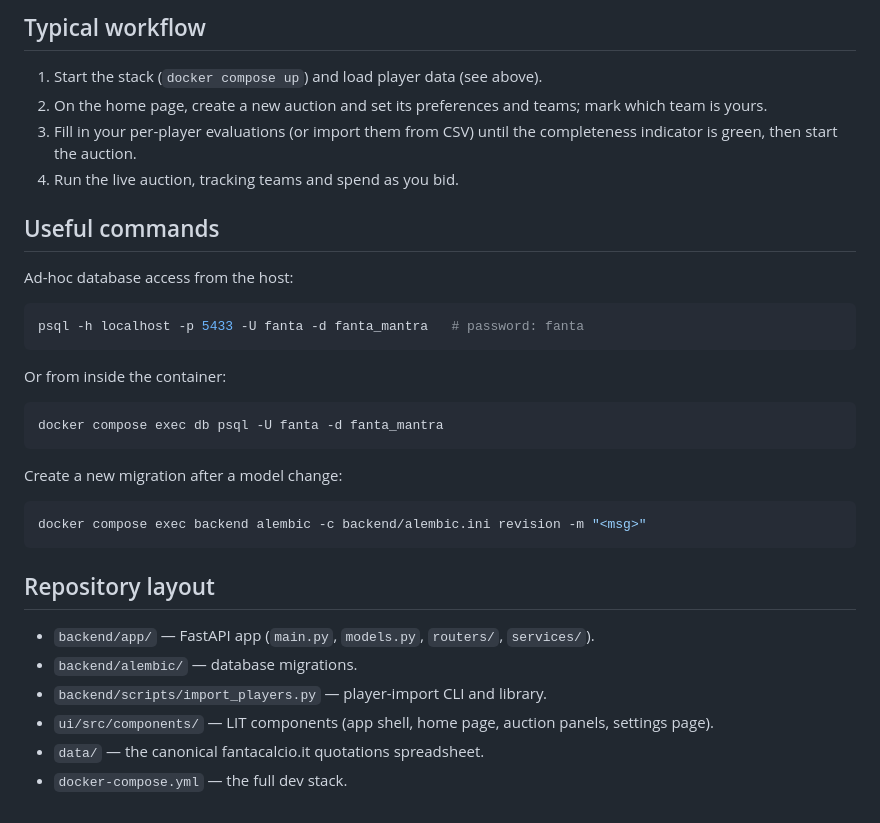
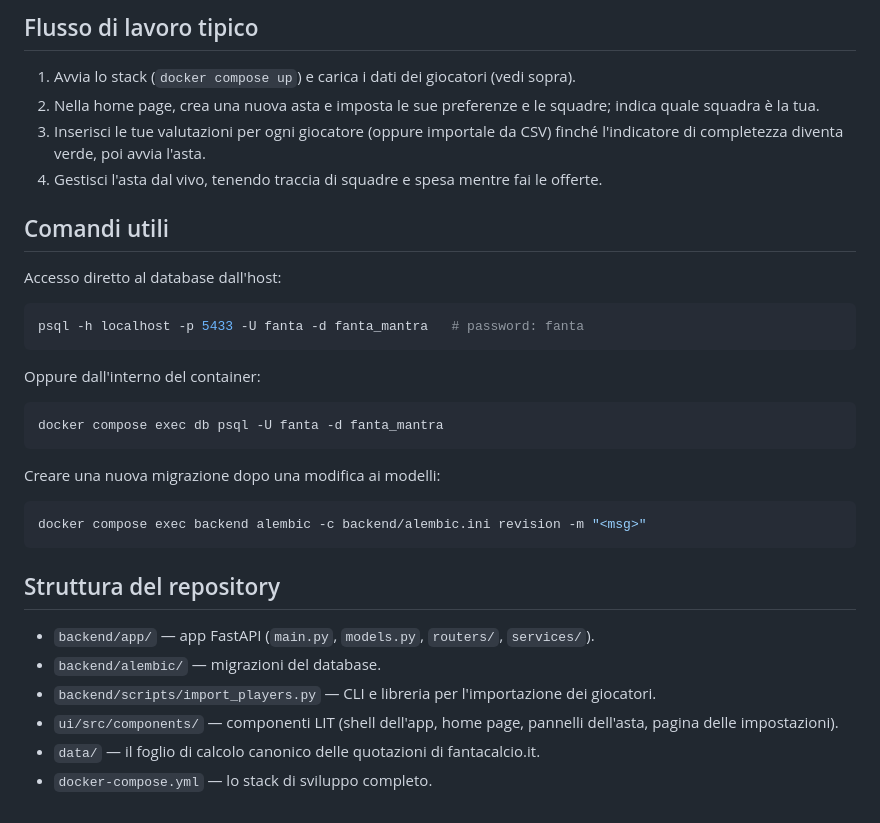
Before and after one commit to GianlucaSilvestri/fanta-mantra-tools, a Markdown page: README.md, the part around one of its changes. Drawn GitHub-style.

Commit message:
translate README content to Italian for better accessibility

````diff
--- a/README.md
+++ b/README.md
@@ -92,39 +96,39 @@ Refresh weekly during the season to keep quotations current.
 
-## Typical workflow
+## Flusso di lavoro tipico
 
-1. Start the stack (`docker compose up`) and load player data (see above).
-2. On the home page, create a new auction and set its preferences and teams; mark
-   which team is yours.
-3. Fill in your per-player evaluations (or import them from CSV) until the
-   completeness indicator is green, then start the auction.
-4. Run the live auction, tracking teams and spend as you bid.
+1. Avvia lo stack (`docker compose up`) e carica i dati dei giocatori (vedi sopra).
+2. Nella home page, crea una nuova asta e imposta le sue preferenze e le squadre; indica
+   quale squadra è la tua.
+3. Inserisci le tue valutazioni per ogni giocatore (oppure importale da CSV) finché
+   l'indicatore di completezza diventa verde, poi avvia l'asta.
+4. Gestisci l'asta dal vivo, tenendo traccia di squadre e spesa mentre fai le offerte.
 
-## Useful commands
+## Comandi utili
 
-Ad-hoc database access from the host:
+Accesso diretto al database dall'host:
 
 ```bash
 psql -h localhost -p 5433 -U fanta -d fanta_mantra   # password: fanta
 ```
 
-Or from inside the container:
+Oppure dall'interno del container:
 
 ```bash
 docker compose exec db psql -U fanta -d fanta_mantra
 ```
 
-Create a new migration after a model change:
+Creare una nuova migrazione dopo una modifica ai modelli:
 
 ```bash
 docker compose exec backend alembic -c backend/alembic.ini revision -m "<msg>"
 ```
 
-## Repository layout
+## Struttura del repository
 
-- `backend/app/` — FastAPI app (`main.py`, `models.py`, `routers/`, `services/`).
-- `backend/alembic/` — database migrations.
-- `backend/scripts/import_players.py` — player-import CLI and library.
-- `ui/src/components/` — LIT components (app shell, home page, auction panels,
-  settings page).
-- `data/` — the canonical fantacalcio.it quotations spreadsheet.
-- `docker-compose.yml` — the full dev stack.
+- `backend/app/` — app FastAPI (`main.py`, `models.py`, `routers/`, `services/`).
+- `backend/alembic/` — migrazioni del database.
+- `backend/scripts/import_players.py` — CLI e libreria per l'importazione dei giocatori.
+- `ui/src/components/` — componenti LIT (shell dell'app, home page, pannelli dell'asta,
+  pagina delle impostazioni).
+- `data/` — il foglio di calcolo canonico delle quotazioni di fantacalcio.it.
+- `docker-compose.yml` — lo stack di sviluppo completo.
````
Also changed, not shown: other parts of README.md (+57 -53 lines).
